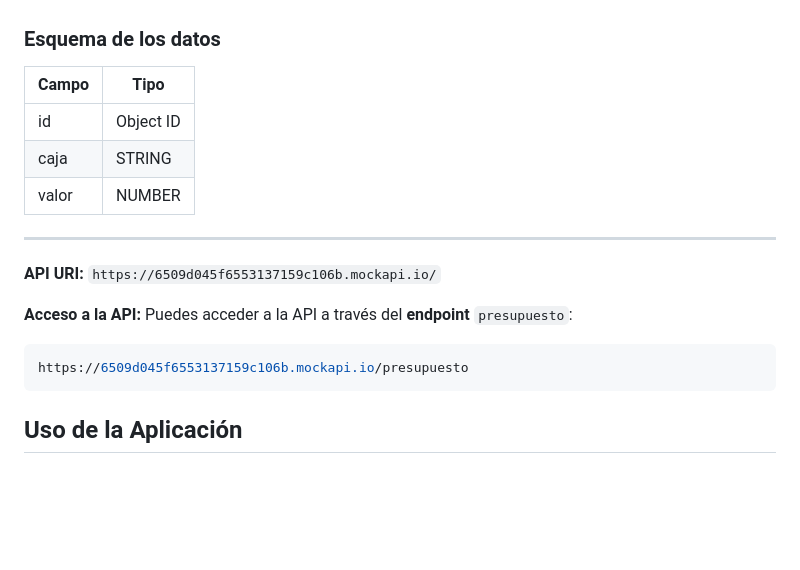
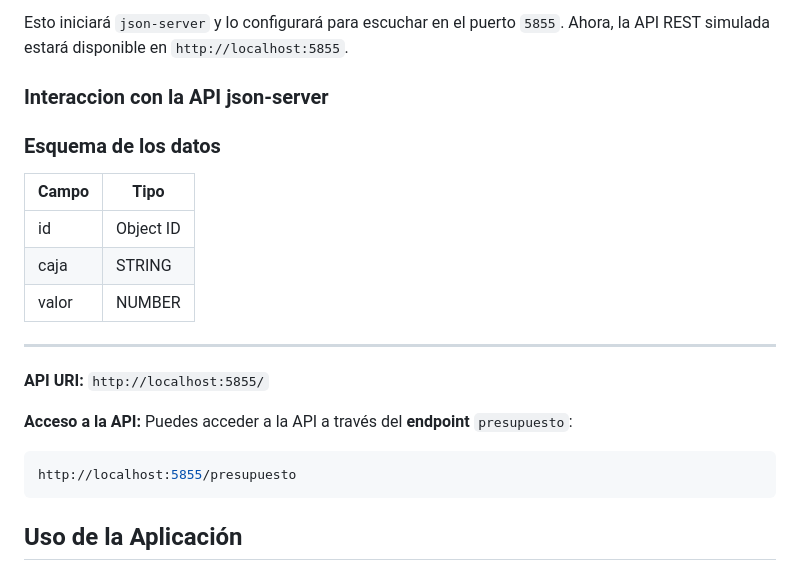
Before and after one commit to Dabrox02/presupuestoCasa, a Markdown page: README.md, the part around one of its changes. Drawn GitHub-style; blank space fills up the shorter version.

Commit message:
docs: :memo: update readme

````diff
--- a/README.md
+++ b/README.md
@@ -28,3 +98,7 @@ MockAPI es una herramienta web que permite la creacion de APIs de prueba, para e
+Esto iniciará `json-server` y lo configurará para escuchar en el puerto `5855`. Ahora, la API REST simulada estará disponible en `http://localhost:5855`.
+
+
+### Interaccion con la API json-server
 ### Esquema de los datos
 | Campo | Tipo      |
 | ----- | --------- |
@@ -33,12 +107,12 @@ MockAPI es una herramienta web que permite la creacion de APIs de prueba, para e
 | valor | NUMBER    |
 
 ***
-**API URI:** `https://6509d045f6553137159c106b.mockapi.io/`
+**API URI:** `http://localhost:5855/`
 
 **Acceso a la API:**
 Puedes acceder a la API a través del **endpoint** `presupuesto`:
 ```bash
-https://6509d045f6553137159c106b.mockapi.io/presupuesto
+http://localhost:5855/presupuesto
 ```
 
 ## Uso de la Aplicación
````
Also changed, not shown: other parts of README.md (+72 -2 lines).
